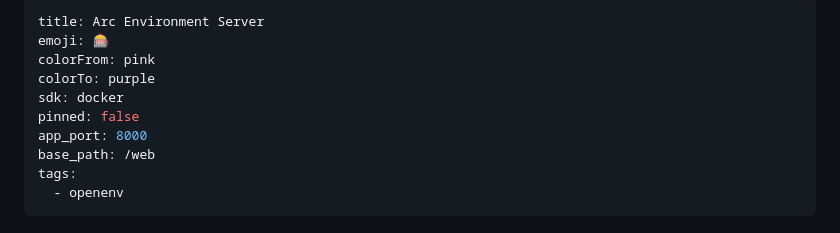
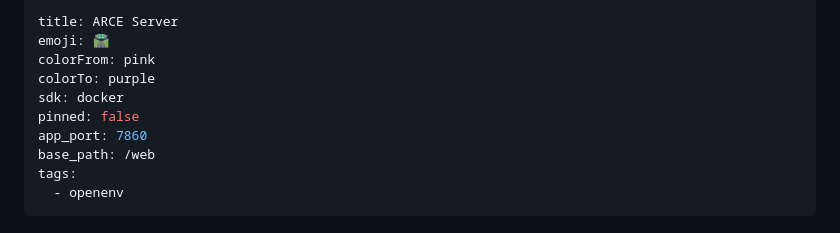
Before and after one commit to NuclearGG/ARC, a Markdown page: README.md, the part around the change. Drawn GitHub-style.

Commit message:
Fix: READEME.md fixes

```diff
--- a/README.md
+++ b/README.md
@@ -1,11 +1,11 @@
 ---
-title: Arc Environment Server
-emoji: 🎰
+title: ARCE Server
+emoji: 🛣️
 colorFrom: pink
 colorTo: purple
 sdk: docker
 pinned: false
-app_port: 8000
+app_port: 7860
 base_path: /web
 tags:
   - openenv
```
